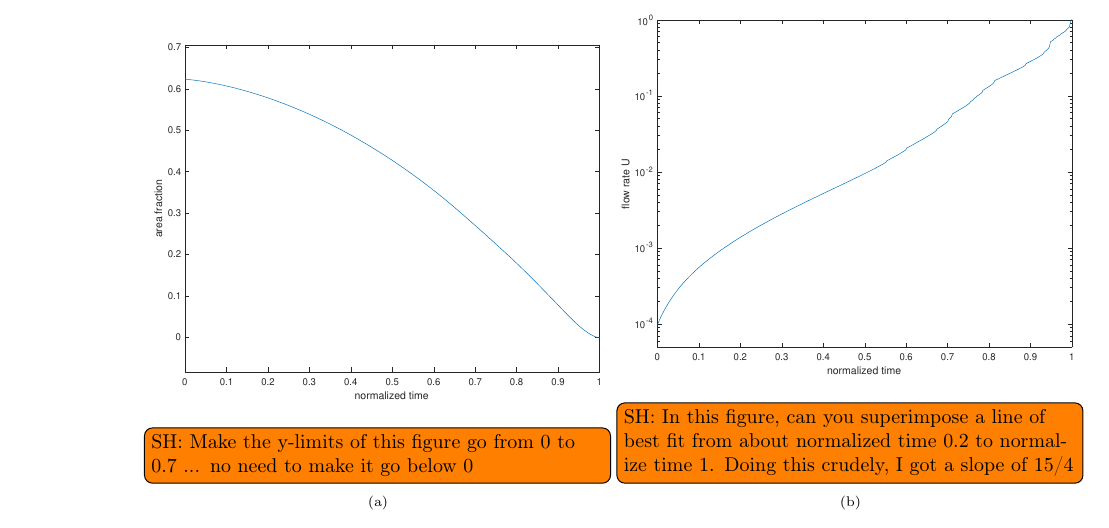
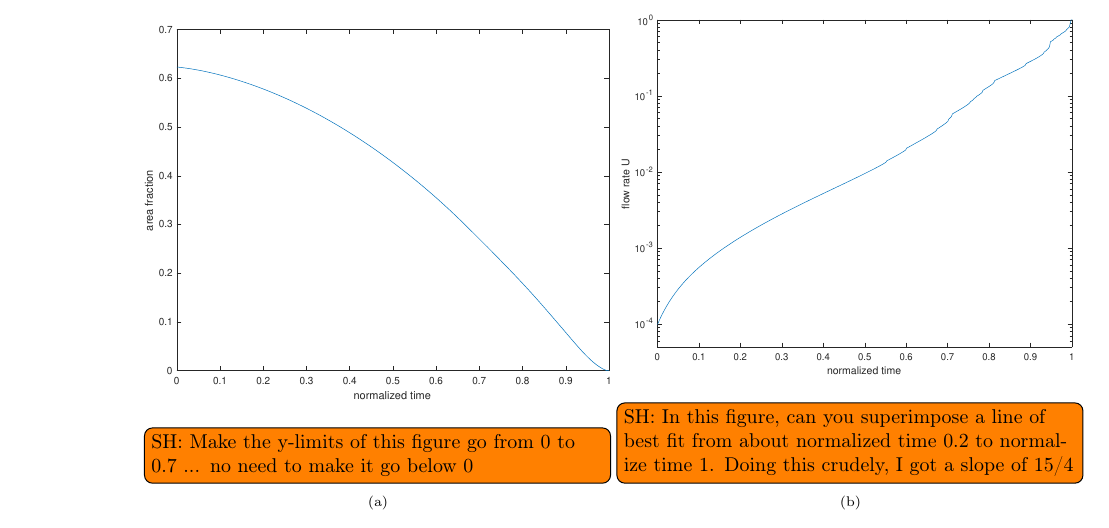
Before and after one commit to quaife/erosion, a LaTeX paper (docs/transport/erosion_transport.tex): part of page 15 of 22, cut so that both start at the same text. Compiled offline with pdfLaTeX.

Commit message:
modify fig. 3(a) in transport paper

```diff
--- a/docs/transport/erosion_transport.tex
+++ b/docs/transport/erosion_transport.tex
@@ -1152,7 +1152,7 @@ line in Figure~\ref{fig:Eroding20flowrate}(b).
 
 \begin{figure}[H]
 \begin{subfigure}[b]{0.5\textwidth}
-\includegraphics*[width =\linewidth]{./figs/porosity20dense}
+\includegraphics*[width =\linewidth]{./figs/porosity20dense_new}
 \todo[inline]{SH: Make the y-limits of this figure go from 0 to 0.7 ...
 no need to make it go below 0}
 \caption{}
```
Also changed, not shown: docs/transport/figs/porosity20dense_new.pdf (added).
